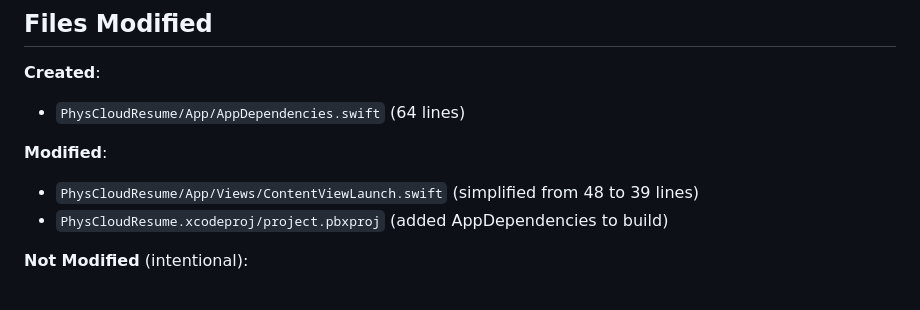
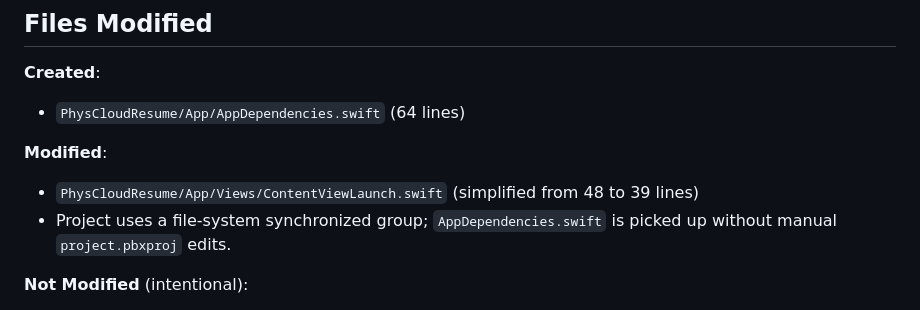
Before and after one commit to cculbreath/Sprung, a Markdown page: RefactorNotes/Phase1Progress.md, the part around the change. Rendered like a GitHub page.

Commit message:
Docs: Update Phase1Progress to reflect auto pickup of new file (no manual pbxproj edit)

```diff
--- a/RefactorNotes/Phase1Progress.md
+++ b/RefactorNotes/Phase1Progress.md
@@ -182,7 +182,7 @@ All stores are `@Observable`, `@MainActor`, and conform to `SwiftDataStore` prot
 
 **Modified**:
 - `PhysCloudResume/App/Views/ContentViewLaunch.swift` (simplified from 48 to 39 lines)
-- `PhysCloudResume.xcodeproj/project.pbxproj` (added AppDependencies to build)
+- Project uses a file-system synchronized group; `AppDependencies.swift` is picked up without manual `project.pbxproj` edits.
 
 **Not Modified** (intentional):
 - `PhysCloudResume/App/PhysicsCloudResumeApp.swift` (deferred to `.task` pattern instead)
```
